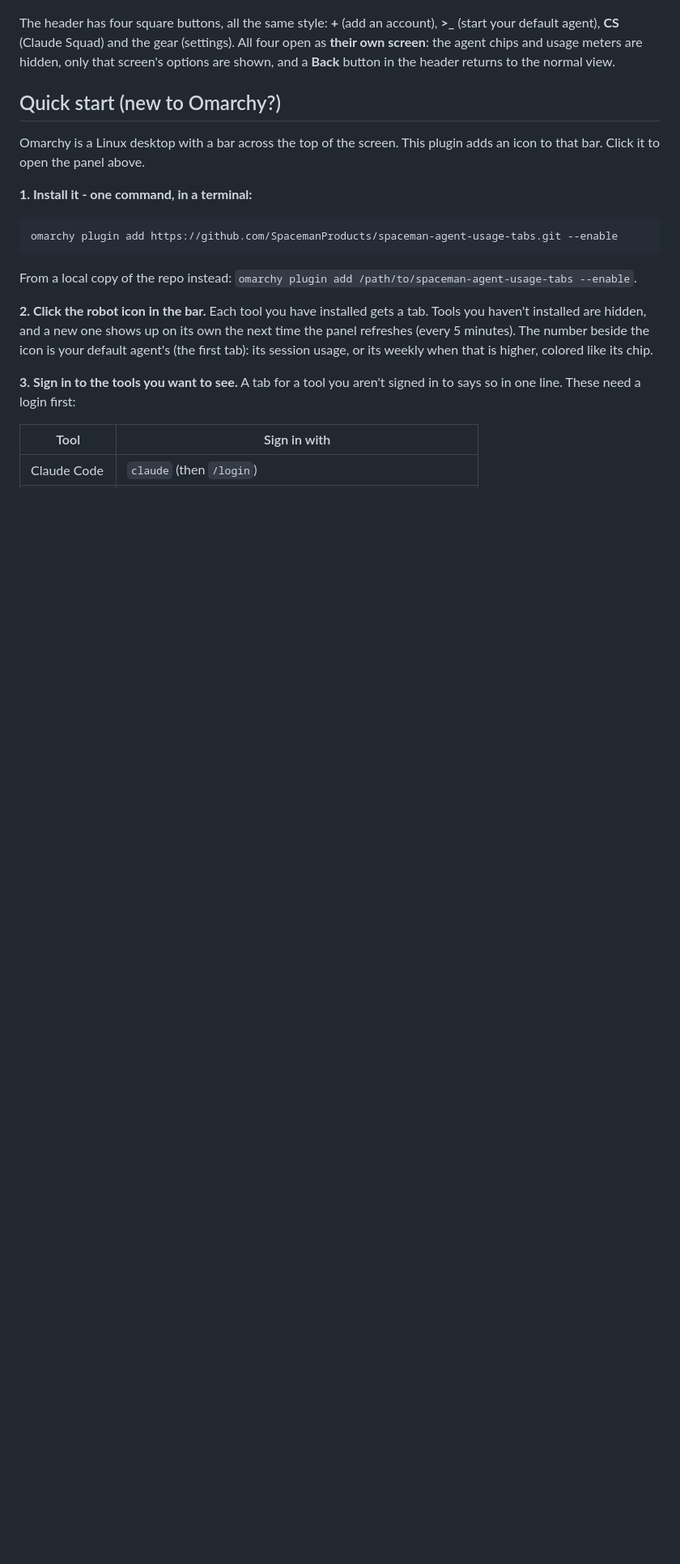
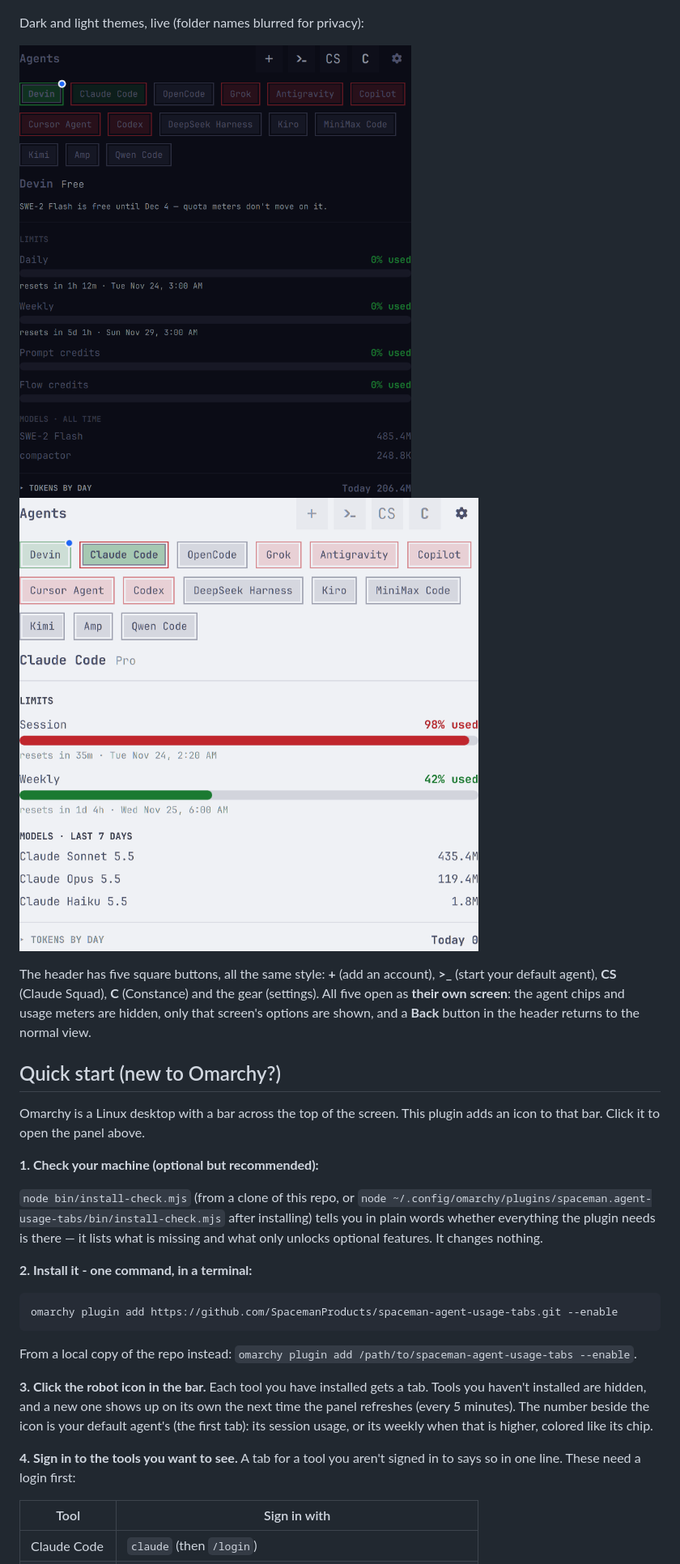
Before and after one commit to SpacemanProducts/spaceman-agent-usage-tabs, a Markdown page: README.md, the part around one of its changes. Shown at 81% size. Drawn GitHub-style; pictures changed too: docs/tabs-dark.png (added), docs/tabs-light.png (added); blank space fills up the shorter version.

````diff
--- a/README.md
+++ b/README.md
@@ -24,8 +24,13 @@ you have installed.
 
 ![The panel on the Claude Code tab](docs/screenshot.png)
 
-The header has four square buttons, all the same style: **+** (add an account), **>_** (start your default agent), **CS** (Claude
-Squad) and the gear (settings). All four open as **their own screen**: the agent chips and usage meters are
+Dark and light themes, live (folder names blurred for privacy):
+
+![The tabs view in a dark theme](docs/tabs-dark.png)
+![The tabs view in a light theme](docs/tabs-light.png)
+
+The header has five square buttons, all the same style: **+** (add an account), **>_** (start your default agent), **CS** (Claude
+Squad), **C** (Constance) and the gear (settings). All five open as **their own screen**: the agent chips and usage meters are
 hidden, only that screen's options are shown, and a **Back** button in the header returns to the normal view.
 
 ## Quick start (new to Omarchy?)
@@ -33,7 +38,14 @@ hidden, only that screen's options are shown, and a **Back** button in the heade
 Omarchy is a Linux desktop with a bar across the top of the screen. This plugin adds an
 icon to that bar. Click it to open the panel above.
 
-**1. Install it - one command, in a terminal:**
+**1. Check your machine (optional but recommended):**
+
+`node bin/install-check.mjs` (from a clone of this repo, or
+`node ~/.config/omarchy/plugins/spaceman.agent-usage-tabs/bin/install-check.mjs` after
+installing) tells you in plain words whether everything the plugin needs is there — it
+lists what is missing and what only unlocks optional features. It changes nothing.
+
+**2. Install it - one command, in a terminal:**
 
 ```
 omarchy plugin add https://github.com/SpacemanProducts/spaceman-agent-usage-tabs.git --enable
@@ -41,12 +53,12 @@ omarchy plugin add https://github.com/SpacemanProducts/spaceman-agent-usage-tabs
 
 From a local copy of the repo instead: `omarchy plugin add /path/to/spaceman-agent-usage-tabs --enable`.
 
-**2. Click the robot icon in the bar.** Each tool you have installed gets a tab. Tools you
+**3. Click the robot icon in the bar.** Each tool you have installed gets a tab. Tools you
 haven't installed are hidden, and a new one shows up on its own the next time the panel
 refreshes (every 5 minutes). The number beside the icon is your default agent's (the first tab):
 its session usage, or its weekly when that is higher, colored like its chip.
 
-**3. Sign in to the tools you want to see.** A tab for a tool you aren't signed in to says
+**4. Sign in to the tools you want to see.** A tab for a tool you aren't signed in to says
 so in one line. These need a login first:
 
 | Tool | Sign in with |
````
Also changed, not shown: other parts of README.md (+38 -1 lines), CHANGELOG.md (+3 -0 lines), docs/constance-dark.png (added), docs/constance-light.png (added), docs/start-dark.png (added), docs/start-light.png (added), 1 other file.
